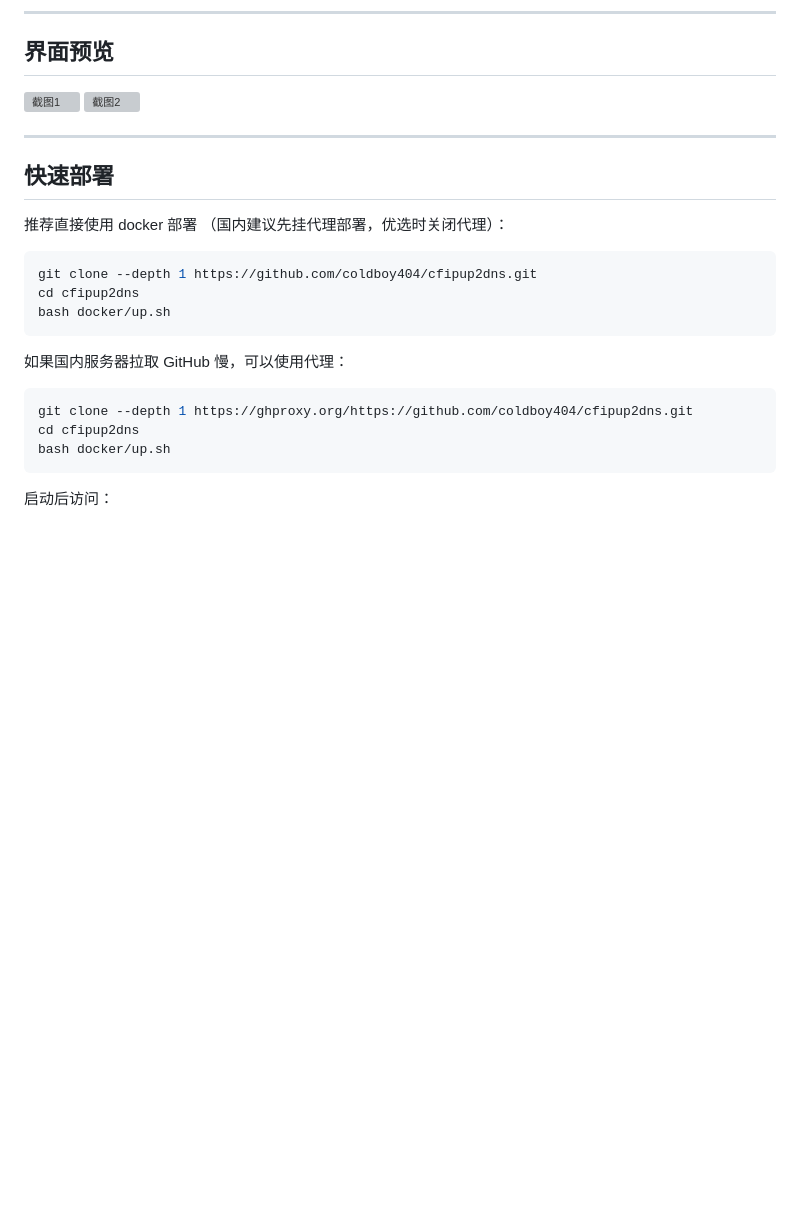
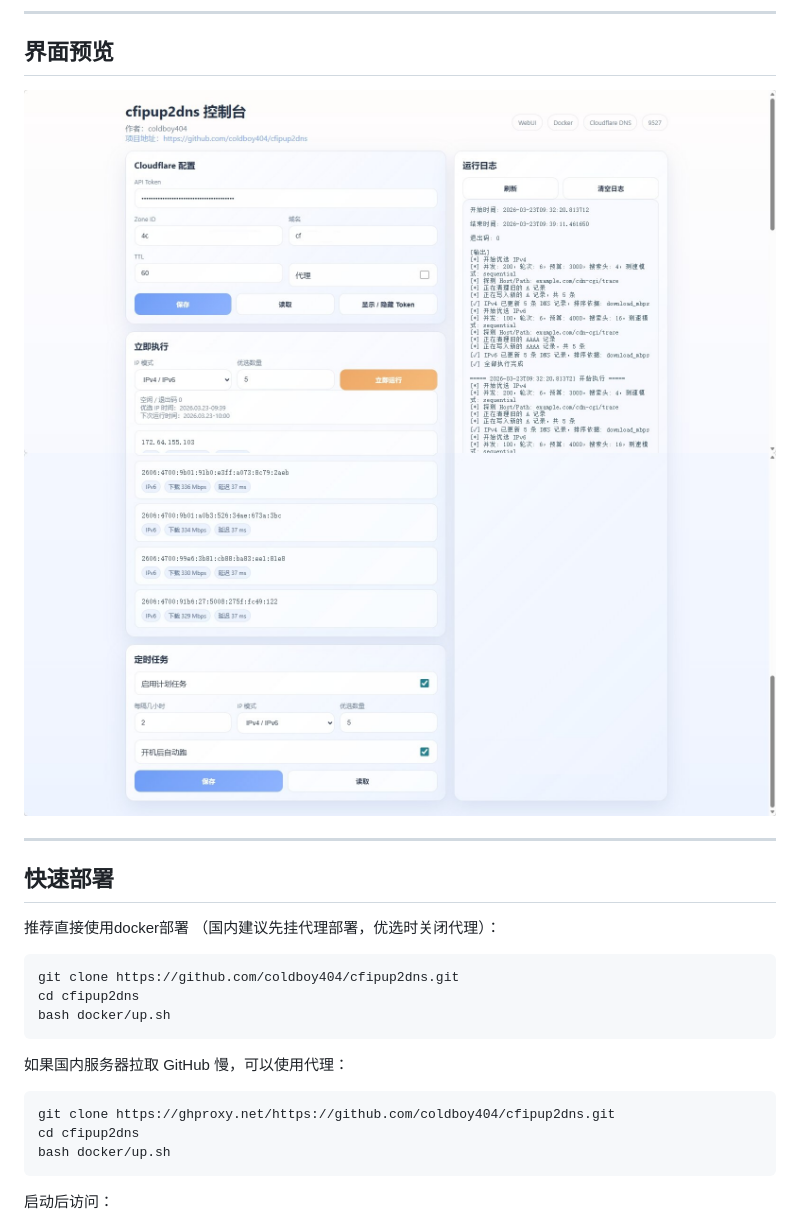
Before and after one commit to coldboy404/cfipup2dns, a Markdown page: README.md, the part around the change. Drawn GitHub-style; pictures changed too: assets/screenshot-1.jpg (added), assets/screenshot-2.jpg (added); blank space fills up the shorter version; grey boxes are pictures that could not be loaded.

Commit message:
revert: rollback README updates and restore assets folder

````diff
--- a/README.md
+++ b/README.md
@@ -23,25 +23,25 @@
 
 ## 界面预览
 
-![截图1](https://raw.githubusercontent.com/coldboy404/cfipup2dns/assets/assets/screenshot-1.jpg)
-![截图2](https://raw.githubusercontent.com/coldboy404/cfipup2dns/assets/assets/screenshot-2.jpg)
+![截图1](assets/screenshot-1.jpg)
+![截图2](assets/screenshot-2.jpg)
 
 ---
 
 ## 快速部署
 
-推荐直接使用 docker 部署
+推荐直接使用docker部署
 （国内建议先挂代理部署，优选时关闭代理）：
 
 ```bash
-git clone --depth 1 https://github.com/coldboy404/cfipup2dns.git
+git clone https://github.com/coldboy404/cfipup2dns.git
 cd cfipup2dns
 bash docker/up.sh
 ```
 
 如果国内服务器拉取 GitHub 慢，可以使用代理：
 ```bash
-git clone --depth 1 https://ghproxy.org/https://github.com/coldboy404/cfipup2dns.git
+git clone https://ghproxy.net/https://github.com/coldboy404/cfipup2dns.git
 cd cfipup2dns
 bash docker/up.sh
 ```
````
